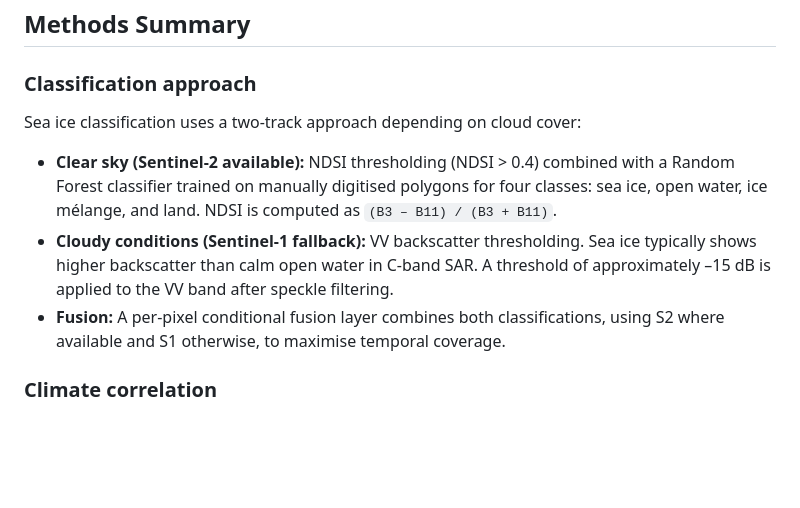
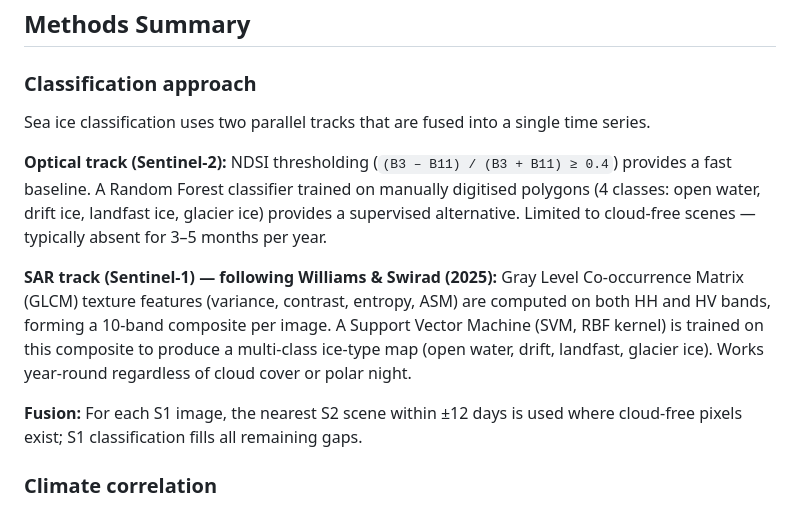
Before and after one commit to j-breitler/Sermilik-Fjord-Ice-Detection-using-Google-Earth-Engine, a Markdown page: README.md, the part around one of its changes. GitHub-like rendering; blank space fills up the shorter version.

```diff
--- a/README.md
+++ b/README.md
@@ -143,11 +160,24 @@ Start with `notebooks/01_data_acquisition.ipynb` and work through sequentially.
 
 ### Classification approach
 
-Sea ice classification uses a two-track approach depending on cloud cover:
+Sea ice classification uses two parallel tracks that are fused into a single time series.
 
-- **Clear sky (Sentinel-2 available):** NDSI thresholding (NDSI > 0.4) combined with a Random Forest classifier trained on manually digitised polygons for four classes: sea ice, open water, ice mélange, and land. NDSI is computed as `(B3 – B11) / (B3 + B11)`.
-- **Cloudy conditions (Sentinel-1 fallback):** VV backscatter thresholding. Sea ice typically shows higher backscatter than calm open water in C-band SAR. A threshold of approximately –15 dB is applied to the VV band after speckle filtering.
-- **Fusion:** A per-pixel conditional fusion layer combines both classifications, using S2 where available and S1 otherwise, to maximise temporal coverage.
+**Optical track (Sentinel-2):**
+NDSI thresholding (`(B3 – B11) / (B3 + B11) ≥ 0.4`) provides a fast baseline.
+A Random Forest classifier trained on manually digitised polygons (4 classes: open water,
+drift ice, landfast ice, glacier ice) provides a supervised alternative.
+Limited to cloud-free scenes — typically absent for 3–5 months per year.
+
+**SAR track (Sentinel-1) — following Williams & Swirad (2025):**
+Gray Level Co-occurrence Matrix (GLCM) texture features (variance, contrast, entropy, ASM)
+are computed on both HH and HV bands, forming a 10-band composite per image.
+A Support Vector Machine (SVM, RBF kernel) is trained on this composite to produce a
+multi-class ice-type map (open water, drift, landfast, glacier ice).
+Works year-round regardless of cloud cover or polar night.
+
+**Fusion:**
+For each S1 image, the nearest S2 scene within ±12 days is used where cloud-free pixels
+exist; S1 classification fills all remaining gaps.
 
 ### Climate correlation
 
```
Also changed, not shown: other parts of README.md (+45 -28 lines).
